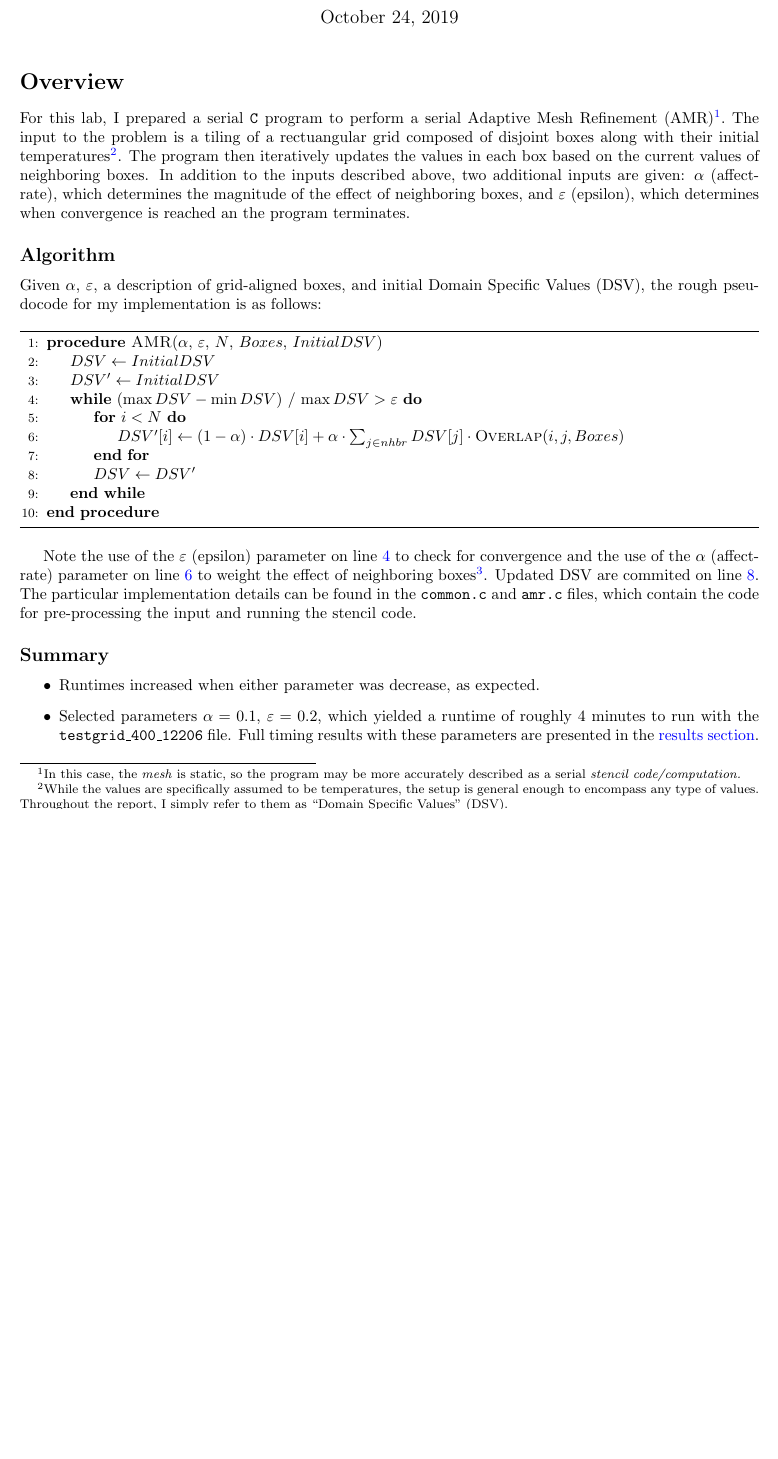
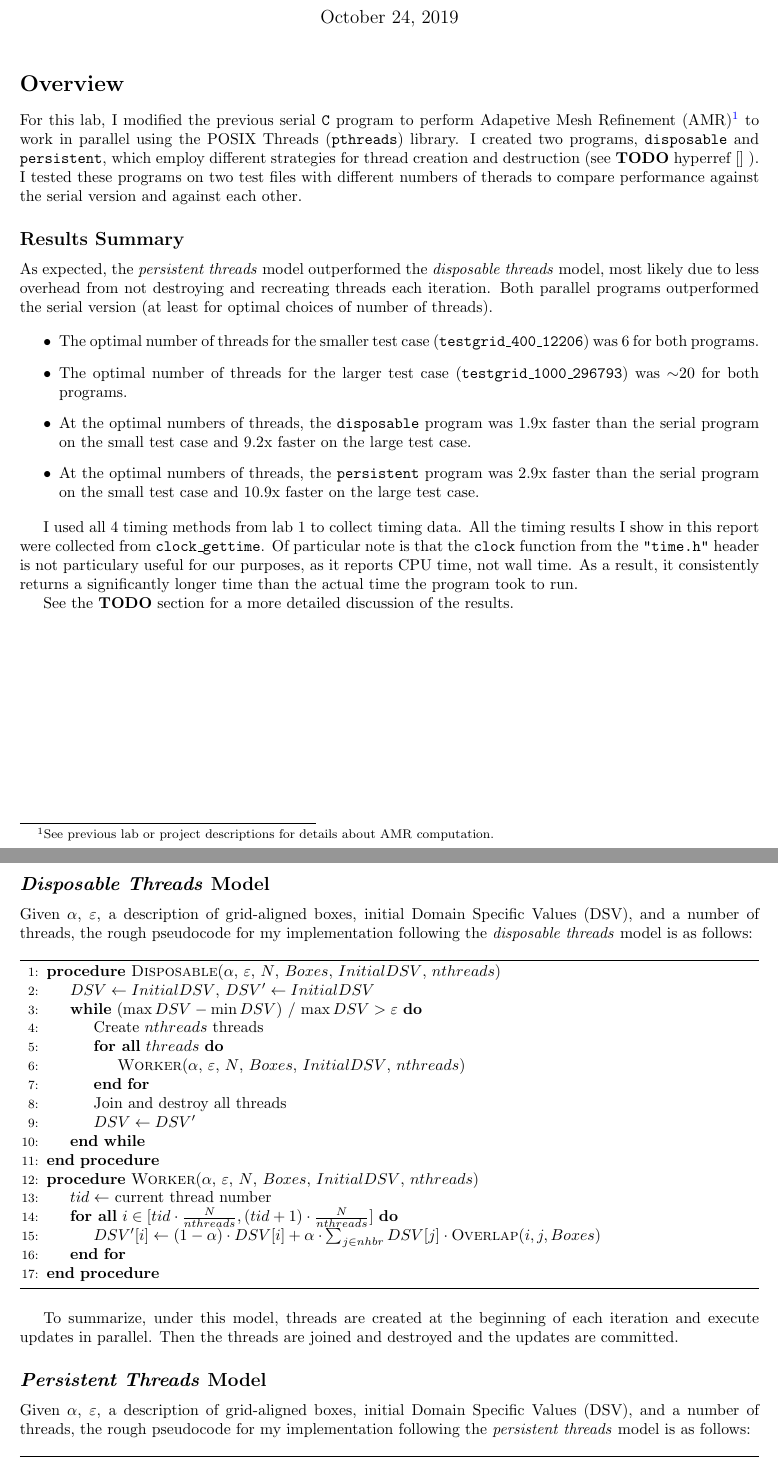
Before and after one commit to CalebLehman/cse-5441, a LaTeX document (pa2/src/report.tex): part of page 1 of 4 before the commit and two parts of pages 1 and 2 of 4 after it, the two joined at a grey line, cut so that both start at the same text, the shorter picture padded with empty space. Compiled offline with pdfLaTeX.

Commit message:
Worked on report and fixed plot

```diff
--- a/pa2/src/report.tex
+++ b/pa2/src/report.tex
@@ -30,7 +30,7 @@
 
 \title{
 CSE 5441 (Fall 2019, Dr. Jones)\\
-\large Serial AMR (Lab 1)
+\large POSIX Threads AMR (Lab 2)
 }
 \author{
 Caleb Lehman \\
@@ -43,56 +43,92 @@ Caleb Lehman \\
 \section*{Overview}
 \label{sec:overview}
 
-For this lab, I prepared a serial \texttt{C} program to perform a serial
-Adaptive Mesh Refinement (AMR)\footnote{In this case, the \emph{mesh} is static,
-so the program may be more accurately described as a serial \emph{stencil
-code/computation.}}. The input to the problem is a tiling of a rectuangular
-grid composed of disjoint boxes along with their initial
-temperatures\footnote{While the values are specifically assumed to be temperatures,
-the setup is general enough to encompass any type of values. Throughout the
-report, I simply refer to them as ``Domain Specific Values'' (DSV).}. The
-program then iteratively updates the values in each box based on the current
-values of neighboring boxes. In addition to the inputs described above, two
-additional inputs are given: $\alpha$ (affect-rate), which determines the
-magnitude of the effect of neighboring boxes, and $\varepsilon$ (epsilon),
-which determines when convergence is reached an the program terminates.
+For this lab, I modified the previous serial \texttt{C} program to perform
+Adapetive Mesh Refinement (AMR)\footnote{See previous lab or project
+descriptions for details about AMR computation.} to work in parallel using the
+POSIX Threads (\texttt{pthreads}) library. I created two programs,
+\texttt{disposable} and \texttt{persistent}, which employ different strategies
+for thread creation and destruction (see \textbf{TODO} hyperref [] {}). I
+tested these programs on two test files with different numbers of therads to
+compare performance against the serial version and against each other.
 
-\subsection*{Algorithm}
-\label{subsec:algorithm}
+\subsection*{Results Summary}
+\label{subsec:results-summary}
 
-Given $\alpha$, $\varepsilon$, a description of grid-aligned boxes, and initial
-Domain Specific Values (DSV), the rough pseudocode for my implementation is as
-follows:
+As expected, the \emph{persistent threads} model outperformed the
+\emph{disposable threads} model, most likely due to less overhead from not
+destroying and recreating threads each iteration. Both parallel programs
+outperformed the serial version (at least for optimal choices of number of
+threads).
+
+\begin{itemize}
+
+    \item The optimal number of threads for the smaller test case
+    (\texttt{testgrid\textunderscore 400\textunderscore 12206}) was 6 for both
+    programs.
+
+    \item The optimal number of threads for the larger test case
+    (\texttt{testgrid\textunderscore 1000\textunderscore 296793}) was $\sim$20
+    for both programs.
+
+    \item At the optimal numbers of threads, the \texttt{disposable} program
+    was 1.9x faster than the serial program on the small test case and 9.2x
+    faster on the large test case.
+
+    \item At the optimal numbers of threads, the \texttt{persistent} program
+    was 2.9x faster than the serial program on the small test case and 10.9x
+    faster on the large test case.
+
+\end{itemize}
+
+I used all 4 timing methods from lab 1 to collect timing data. All the timing
+results I show in this report were collected from \texttt{clock\textunderscore
+gettime}. Of particular note is that the \texttt{clock} function from the
+\texttt{"time.h"} header is not particulary useful for our purposes, as it
+reports CPU time, not wall time. As a result, it consistently returns a
+significantly longer time than the actual time the program took to run.
+
+See the \textbf{TODO} section for a more detailed discussion of the results.
+
+\newpage
+\section*{Pseudocodes}
+\label{sec:pseudocoes}
+
+\subsection*{\emph{Disposable Threads} Model}
+
+Given $\alpha$, $\varepsilon$, a description of grid-aligned boxes, initial
+Domain Specific Values (DSV), and a number of threads, the rough pseudocode for
+my implementation following the \emph{disposable threads} model is as follows:
 
 \begin{algorithm}
 \begin{algorithmic}[1]
-\Procedure{AMR}{$\alpha$, $\varepsilon$, $N$, $Boxes$, $Initial DSV$}
-\State $DSV \gets Initial DSV$
-\State $DSV' \gets Initial DSV$
+\Procedure{Disposable}{$\alpha$, $\varepsilon$, $N$, $Boxes$, $Initial DSV$, $nthreads$}
+\State $DSV \gets Initial DSV$, $DSV' \gets Initial DSV$
 \While{$(\max{DSV} - \min{DSV})$ / $\max{DSV} > \varepsilon$} \label{alg:amr:convergence}
-    \For{$i < N$}
-        \State $DSV'[i] \gets (1 - \alpha)\cdot DSV[i] + \alpha \cdot \sum_{j\in nhbr} DSV[j]\cdot \Call{Overlap}{i, j, Boxes}$ \label{alg:amr:stencil}
+    \State Create $nthreads$ threads
+    \ForAll{$threads$}
+        \State \Call{Worker}{$\alpha$, $\varepsilon$, $N$, $Boxes$, $Initial DSV$, $nthreads$}
     \EndFor
+    \State Join and destroy all threads
     \State $DSV \gets DSV'$ \label{alg:amr:commit}
 \EndWhile
+\EndProcedure
+\Procedure{Worker}{$\alpha$, $\varepsilon$, $N$, $Boxes$, $Initial DSV$, $nthreads$}
+    \State $tid \gets$ current thread number
+    \ForAll{$i \in [ tid\cdot \frac{N}{nthreads}, (tid + 1)\cdot \frac{N}{nthreads} ]$}
+        \State $DSV'[i] \gets (1 - \alpha)\cdot DSV[i] + \alpha \cdot \sum_{j\in nhbr} DSV[j]\cdot \Call{Overlap}{i, j, Boxes}$
+    \EndFor
 \EndProcedure
 \end{algorithmic}
 \end{algorithm}
 
-Note the use of the $\varepsilon$ (epsilon) parameter on
-line~\ref{alg:amr:convergence} to check for convergence and the use of the
-$\alpha$ (affect-rate) parameter on line~\ref{alg:amr:stencil} to weight the
-effect of neighboring boxes\footnote{Some boxes touch the edge of the grid, in
-which case they are assigned themselves as an additional neighbor. This is
-equivalent to assuming that the area outside the grid has the same DSV as the
-nearest box.}.  Updated DSV are commited on line~\ref{alg:amr:commit}. The
-particular implementation details can be found in the \texttt{common.c} and
-\texttt{amr.c} files, which contain the code for pre-processing the input and
-running the stencil code.
+To summarize, under this model, threads are created at the beginning of each
+iteration and execute updates in parallel. Then the threads are joined and
+destroyed and the updates are committed.
 
-\subsection*{Summary}
-\label{subsec:summary}
+\subsection*{\emph{Persistent Threads} Model}
 
-\begin{itemize}
+Given $\alpha$, $\varepsilon$, a description of grid-aligned boxes, initial
+Domain Specific Values (DSV), and a number of threads, the rough pseudocode for
+my implementation following the \emph{persistent threads} model is as follows:
 
-    \item Runtimes increased when either parameter was decrease, as expected.
@@ -99,6 +156 @@ running the stencil code.
 
-    \item Selected parameters $\alpha=0.1$, $\varepsilon=0.2$, which yielded a
-    runtime of roughly 4 minutes to run with the
-    \texttt{testgrid\textunderscore 400\textunderscore 12206} file. Full timing
-    results with these parameters are presented in the
-    \hyperref[sec:results]{results section}.
```
Also changed, not shown: pa2/results/tests_results.png, pa2/src/report.tex (147 more changed lines), 1 other file.
